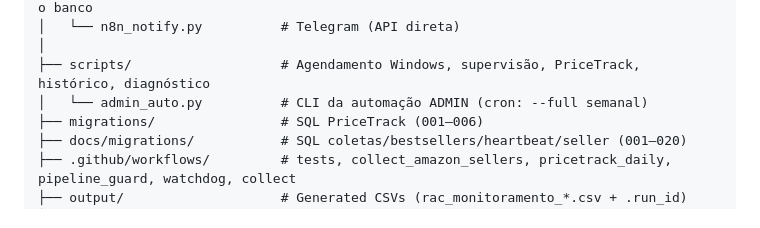
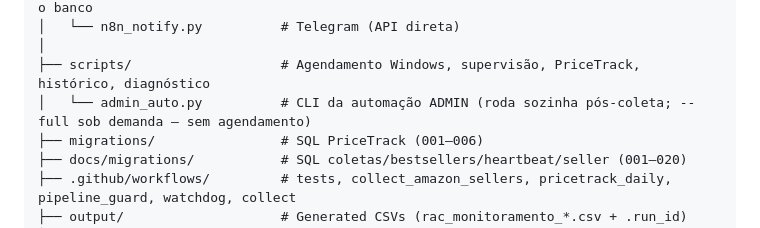
Before and after one commit to ederrabelo81-crypto/RAC-Position-tracker, a Markdown page: .claude/ARCHITECTURE_MAP.md, the part around the change. GitHub-like rendering.

Commit message:
docs(architecture-map): admin_auto --full não tem agendamento
Co-Authored-By: Claude Opus 5.5 <noreply@anthropic.com>
Claude-Session: https://claude.ai/code/session_01Vze3NeqoSSbNwKCZ1f1azh

```diff
--- a/.claude/ARCHITECTURE_MAP.md
+++ b/.claude/ARCHITECTURE_MAP.md
@@ -59,7 +59,7 @@ RAC-Position-tracker/
 │   └── n8n_notify.py          # Telegram (API direta)
 │
 ├── scripts/                   # Agendamento Windows, supervisão, PriceTrack, histórico, diagnóstico
-│   └── admin_auto.py          # CLI da automação ADMIN (cron: --full semanal)
+│   └── admin_auto.py          # CLI da automação ADMIN (roda sozinha pós-coleta; --full sob demanda — sem agendamento)
 ├── migrations/                # SQL PriceTrack (001–006)
 ├── docs/migrations/           # SQL coletas/bestsellers/heartbeat/seller (001–020)
 ├── .github/workflows/         # tests, collect_amazon_sellers, pricetrack_daily, pipeline_guard, watchdog, collect
```
